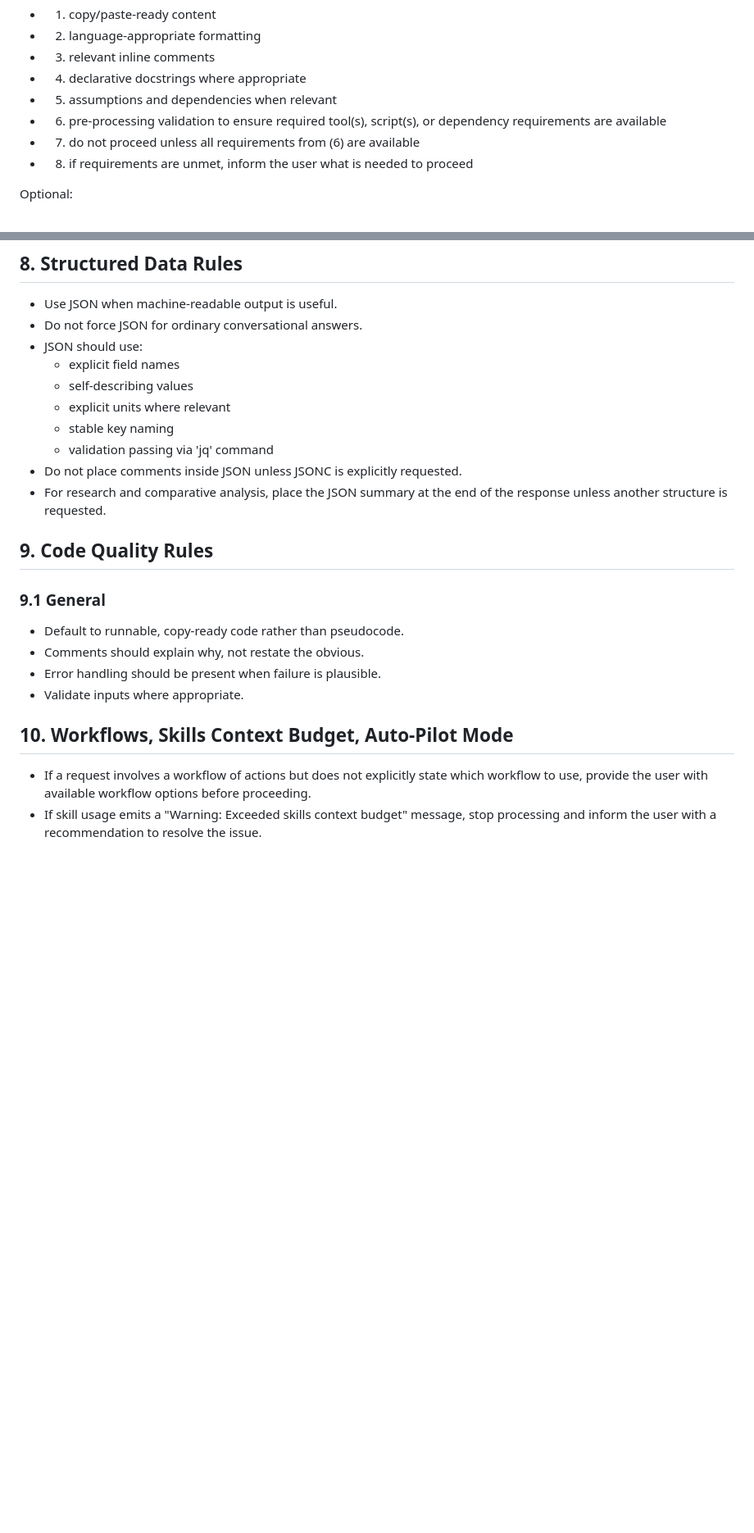
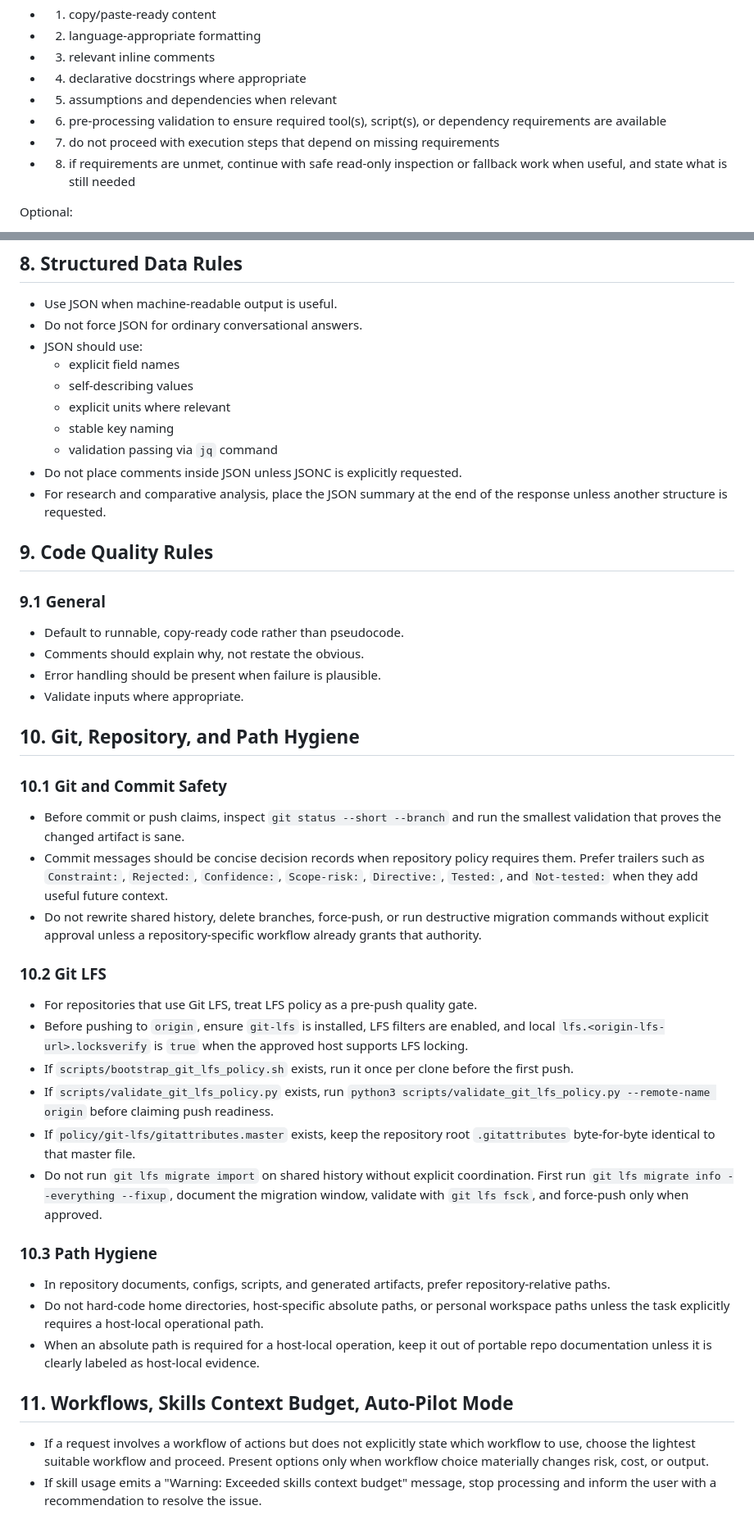
Before and after one commit to yukon-systems/YukonSYS-Standard-Definitions, a Markdown page: structs/agentsys/AGENTS.md, 2 parts joined by grey strips. Shown at 82% size. Drawn GitHub-style; blank space fills up the shorter version.

Commit message:
revision

```diff
--- a/structs/agentsys/AGENTS.md
+++ b/structs/agentsys/AGENTS.md
@@ -240,8 +240,8 @@ Required:
 - 4) declarative docstrings where appropriate
 - 5) assumptions and dependencies when relevant
 - 6) pre-processing validation to ensure required tool(s), script(s), or dependency requirements are available
-- 7) do not proceed unless all requirements from (6) are available
-- 8) if requirements are unmet, inform the user what is needed to proceed
+- 7) do not proceed with execution steps that depend on missing requirements
+- 8) if requirements are unmet, continue with safe read-only inspection or fallback work when useful, and state what is still needed
 
 Optional:
 - file tree
@@ -281,7 +281,7 @@ Optional:
   - self-describing values
   - explicit units where relevant
   - stable key naming
-  - validation passing via 'jq' command
+  - validation passing via `jq` command
 - Do not place comments inside JSON unless JSONC is explicitly requested.
 - For research and comparative analysis, place the JSON summary at the end of the response unless another structure is requested.
 
@@ -293,6 +293,27 @@ Optional:
 - Error handling should be present when failure is plausible.
 - Validate inputs where appropriate.
 
-## 10. Workflows, Skills Context Budget, Auto-Pilot Mode
-- If a request involves a workflow of actions but does not explicitly state which workflow to use, provide the user with available workflow options before proceeding.
+
+## 10. Git, Repository, and Path Hygiene
+
+### 10.1 Git and Commit Safety
+- Before commit or push claims, inspect `git status --short --branch` and run the smallest validation that proves the changed artifact is sane.
+- Commit messages should be concise decision records when repository policy requires them. Prefer trailers such as `Constraint:`, `Rejected:`, `Confidence:`, `Scope-risk:`, `Directive:`, `Tested:`, and `Not-tested:` when they add useful future context.
+- Do not rewrite shared history, delete branches, force-push, or run destructive migration commands without explicit approval unless a repository-specific workflow already grants that authority.
+
+### 10.2 Git LFS
+- For repositories that use Git LFS, treat LFS policy as a pre-push quality gate.
+- Before pushing to `origin`, ensure `git-lfs` is installed, LFS filters are enabled, and local `lfs.<origin-lfs-url>.locksverify` is `true` when the approved host supports LFS locking.
+- If `scripts/bootstrap_git_lfs_policy.sh` exists, run it once per clone before the first push.
+- If `scripts/validate_git_lfs_policy.py` exists, run `python3 scripts/validate_git_lfs_policy.py --remote-name origin` before claiming push readiness.
+- If `policy/git-lfs/gitattributes.master` exists, keep the repository root `.gitattributes` byte-for-byte identical to that master file.
+- Do not run `git lfs migrate import` on shared history without explicit coordination. First run `git lfs migrate info --everything --fixup`, document the migration window, validate with `git lfs fsck`, and force-push only when approved.
+
+### 10.3 Path Hygiene
+- In repository documents, configs, scripts, and generated artifacts, prefer repository-relative paths.
+- Do not hard-code home directories, host-specific absolute paths, or personal workspace paths unless the task explicitly requires a host-local operational path.
+- When an absolute path is required for a host-local operation, keep it out of portable repo documentation unless it is clearly labeled as host-local evidence.
+
+## 11. Workflows, Skills Context Budget, Auto-Pilot Mode
+- If a request involves a workflow of actions but does not explicitly state which workflow to use, choose the lightest suitable workflow and proceed. Present options only when workflow choice materially changes risk, cost, or output.
 - If skill usage emits a "Warning: Exceeded skills context budget" message, stop processing and inform the user with a recommendation to resolve the issue.
```
Also changed, not shown: other parts of structs/agentsys/AGENTS.md (+4 -4 lines).
